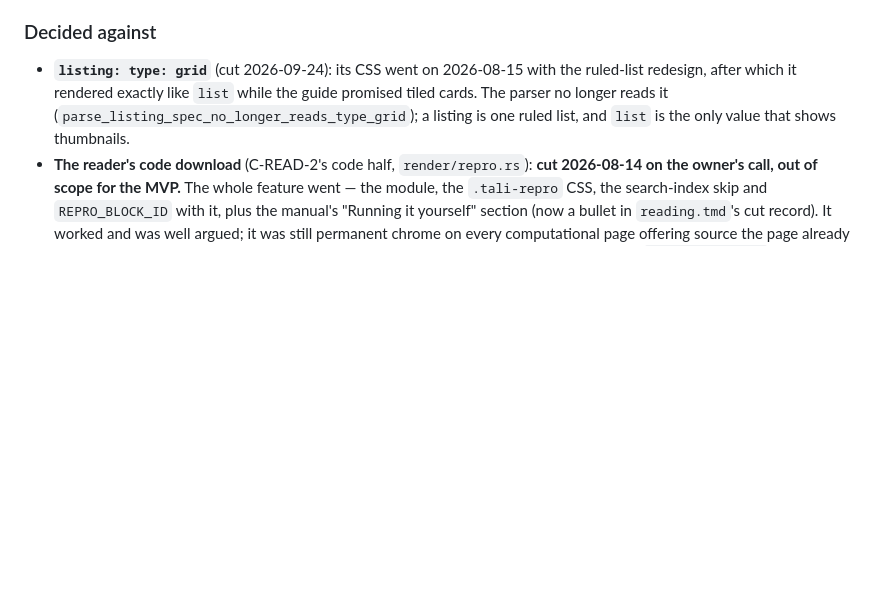
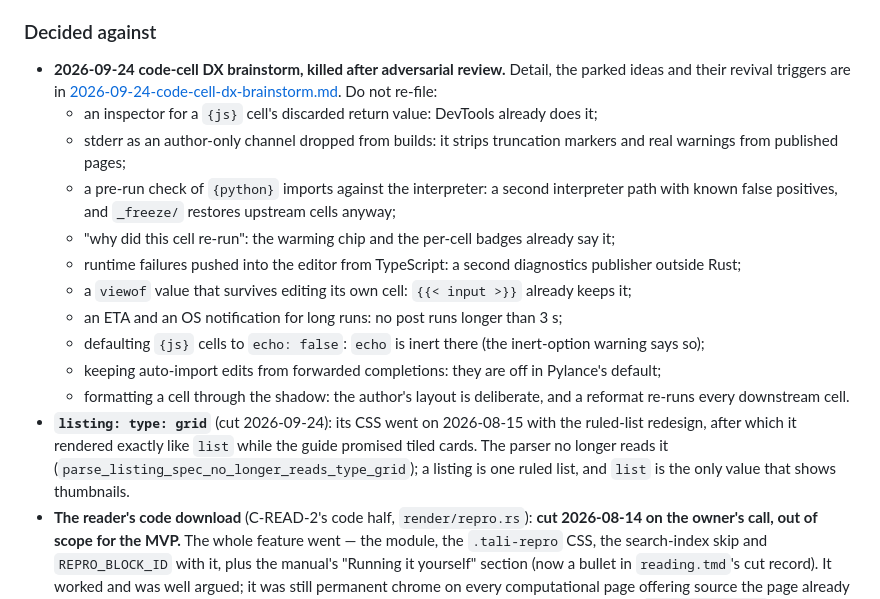
Before and after one commit to AJBogo9/taliesin, a Markdown page: notes/DO-NOT-REBUILD.md, the part around the change. Rendered like a GitHub page; blank space fills up the shorter version.

```diff
--- a/notes/DO-NOT-REBUILD.md
+++ b/notes/DO-NOT-REBUILD.md
@@ -502,6 +502,24 @@ headings deliberately excluded).
 
 ### Decided against
 
+- **2026-09-24 code-cell DX brainstorm, killed after adversarial review.** Detail, the parked
+  ideas and their revival triggers are in
+  [2026-09-24-code-cell-dx-brainstorm.md](2026-09-24-code-cell-dx-brainstorm.md). Do not re-file:
+  - an inspector for a `{js}` cell's discarded return value: DevTools already does it;
+  - stderr as an author-only channel dropped from builds: it strips truncation markers and real
+    warnings from published pages;
+  - a pre-run check of `{python}` imports against the interpreter: a second interpreter path with
+    known false positives, and `_freeze/` restores upstream cells anyway;
+  - "why did this cell re-run": the warming chip and the per-cell badges already say it;
+  - runtime failures pushed into the editor from TypeScript: a second diagnostics publisher
+    outside Rust;
+  - a `viewof` value that survives editing its own cell: `{{< input >}}` already keeps it;
+  - an ETA and an OS notification for long runs: no post runs longer than 3 s;
+  - defaulting `{js}` cells to `echo: false`: `echo` is inert there (the inert-option warning
+    says so);
+  - keeping auto-import edits from forwarded completions: they are off in Pylance's default;
+  - formatting a cell through the shadow: the author's layout is deliberate, and a reformat
+    re-runs every downstream cell.
 - **`listing: type: grid`** (cut 2026-09-24): its CSS went on 2026-08-15 with the ruled-list
   redesign, after which it rendered exactly like `list` while the guide promised tiled cards.
   The parser no longer reads it (`parse_listing_spec_no_longer_reads_type_grid`); a listing is
```
Also changed, not shown: notes/2026-09-24-code-cell-dx-brainstorm.md (added, +185 -0 lines).
